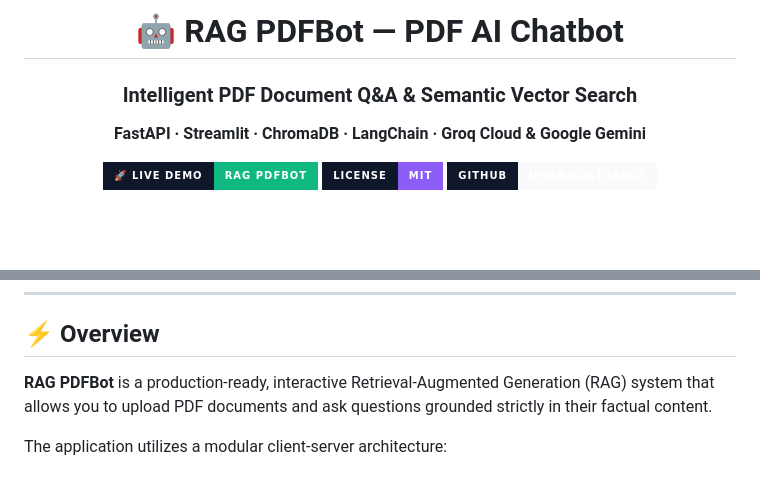
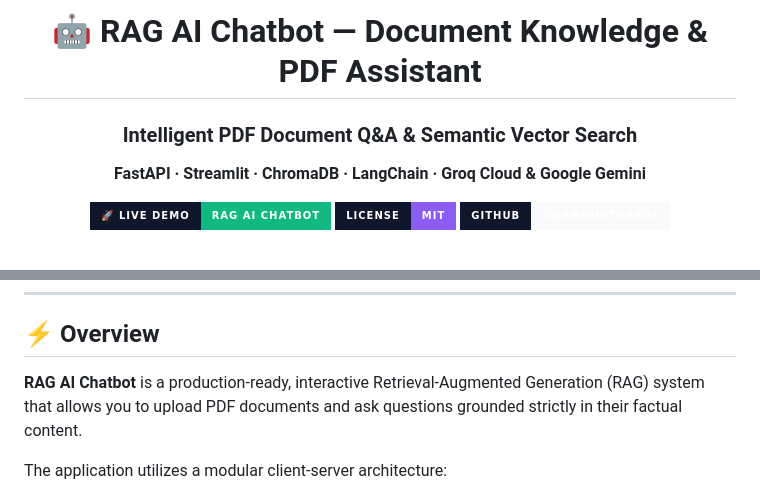
Before and after one commit to UMARMUKTHAR03/rag-ai-chatbot, a Markdown page: README.md, 2 parts joined by grey strips. GitHub-like rendering; badges without logos; blank space fills up the shorter version.

Commit message:
docs: update README with RAG AI Chatbot title

```diff
--- a/README.md
+++ b/README.md
@@ -1,12 +1,12 @@
 <div align="center">
 
-# 🤖 RAG PDFBot — PDF AI Chatbot
+# 🤖 RAG AI Chatbot — Document Knowledge & PDF Assistant
 
 ### Intelligent PDF Document Q&A & Semantic Vector Search
 
 **FastAPI · Streamlit · ChromaDB · LangChain · Groq Cloud & Google Gemini**
 
-[![Live Demo](https://img.shields.io/badge/🚀_Live_Demo-RAG_PDFBot-10b981?style=for-the-badge&labelColor=0f172a)](https://umarmukthar03.github.io/rag-ai-chatbot/)
+[![Live Demo](https://img.shields.io/badge/🚀_Live_Demo-RAG_AI_Chatbot-10b981?style=for-the-badge&labelColor=0f172a)](https://umarmukthar03.github.io/rag-ai-chatbot/)
 [![License: MIT](https://img.shields.io/badge/License-MIT-8b5cf6?style=for-the-badge&labelColor=0f172a)](./LICENSE)
 [![GitHub](https://img.shields.io/badge/GitHub-UMARMUKTHAR03-f8fafc?style=for-the-badge&logo=github&labelColor=0f172a)](https://github.com/UMARMUKTHAR03)
 
@@ -22,7 +22,7 @@
 
 ## ⚡ Overview
 
-**RAG PDFBot** is a production-ready, interactive Retrieval-Augmented Generation (RAG) system that allows you to upload PDF documents and ask questions grounded strictly in their factual content.
+**RAG AI Chatbot** is a production-ready, interactive Retrieval-Augmented Generation (RAG) system that allows you to upload PDF documents and ask questions grounded strictly in their factual content.
 
 The application utilizes a modular client-server architecture:
 - **Streamlit Frontend (`client/`):** Clean conversational interface, drag-and-drop PDF uploader, provider/model selector, similarity search inspector, and CSV chat export.
```
Also changed, not shown: other parts of README.md (+1 -1 lines).
